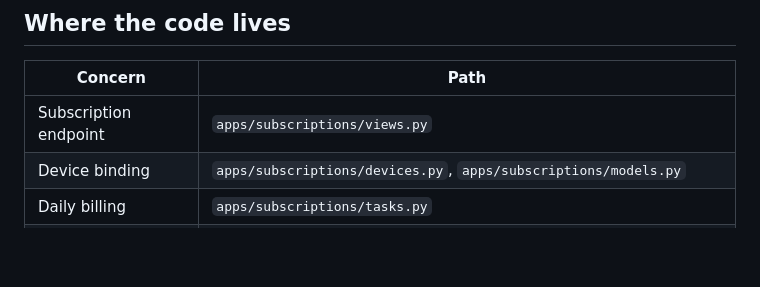
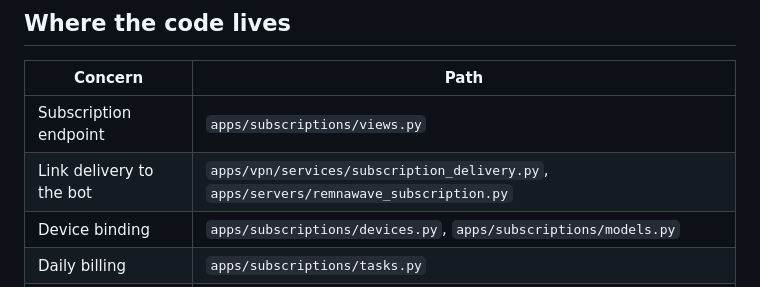
Before and after one commit to special-router/special-bot, a Markdown page: docs/ARCHITECTURE.md, the part around the change. Rendered like a GitHub page; blank space fills up the shorter version.

```diff
--- a/docs/ARCHITECTURE.md
+++ b/docs/ARCHITECTURE.md
@@ -81,6 +81,7 @@ internal canary, not of the customer path.
 | Concern | Path |
 |---|---|
 | Subscription endpoint | `apps/subscriptions/views.py` |
+| Link delivery to the bot | `apps/vpn/services/subscription_delivery.py`, `apps/servers/remnawave_subscription.py` |
 | Device binding | `apps/subscriptions/devices.py`, `apps/subscriptions/models.py` |
 | Daily billing | `apps/subscriptions/tasks.py` |
 | Balance | `apps/users/querysets.py`, `apps/payments/` |
```
Also changed, not shown: docs/CONTEXT-MAP.md (+22 -5 lines), docs/REMNAWAVE-MIGRATION.md (+11 -1 lines).
